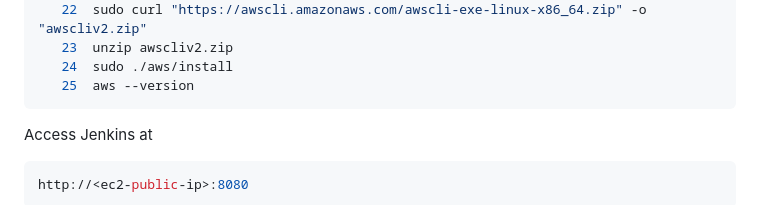
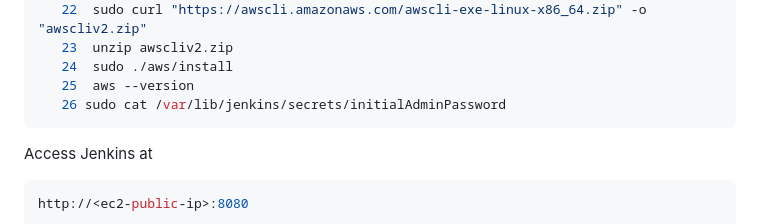
Before and after one commit to Chem2527/jen-Terra-ansi-ecr-eks-prom-graf, a Markdown page: README.md, the part around the change. Drawn GitHub-style.

````diff
--- a/README.md
+++ b/README.md
@@ -51,6 +51,7 @@ Install Jenkins, Docker, AWS CLI:
    23  unzip awscliv2.zip
    24  sudo ./aws/install
    25  aws --version
+   26 sudo cat /var/lib/jenkins/secrets/initialAdminPassword
 ```
 Access Jenkins at
 ```bash
````
